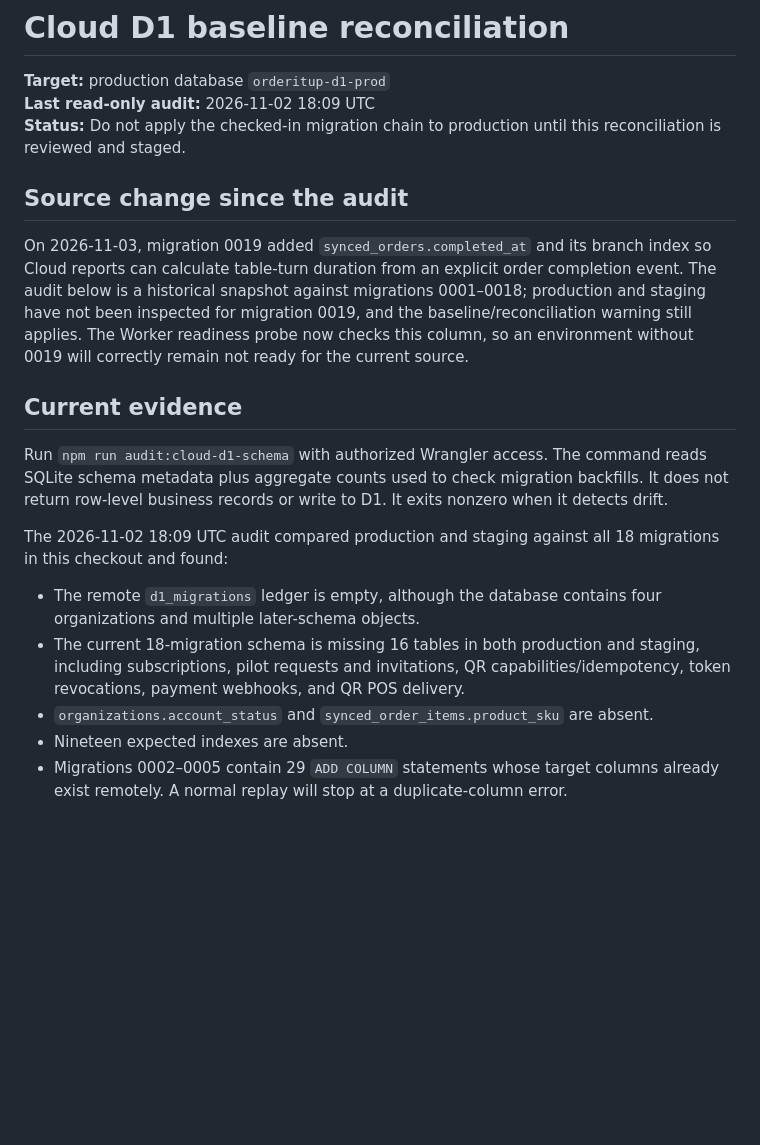
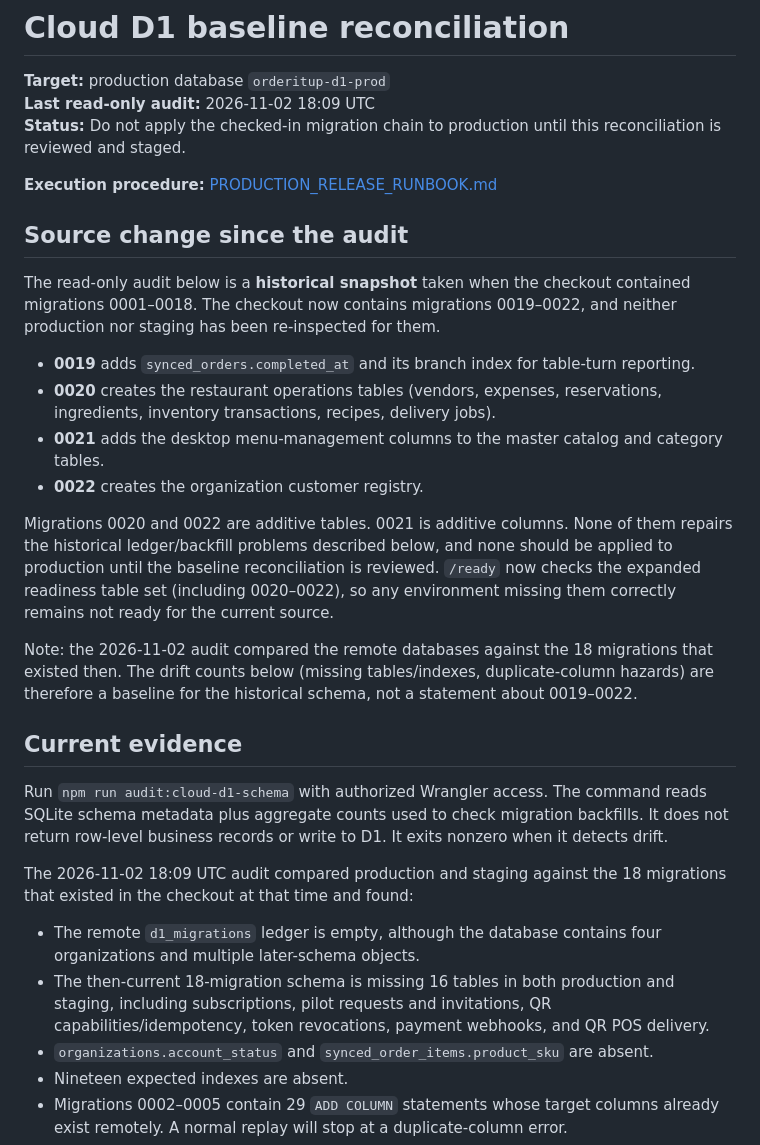
Before and after one commit to Narayaaana11/order-it-up, a Markdown page: docs/CLOUD_D1_BASELINE_RECONCILIATION.md, the part around one of its changes. GitHub-like rendering; blank space fills up the shorter version.

```diff
--- a/docs/CLOUD_D1_BASELINE_RECONCILIATION.md
+++ b/docs/CLOUD_D1_BASELINE_RECONCILIATION.md
@@ -4,18 +4,29 @@
 **Last read-only audit:** 2026-11-02 18:09 UTC
 **Status:** Do not apply the checked-in migration chain to production until this reconciliation is reviewed and staged.
 
+**Execution procedure:** [PRODUCTION_RELEASE_RUNBOOK.md](./PRODUCTION_RELEASE_RUNBOOK.md)
+
 ## Source change since the audit
 
-On 2026-11-03, migration 0019 added `synced_orders.completed_at` and its branch index so Cloud reports can calculate table-turn duration from an explicit order completion event. The audit below is a historical snapshot against migrations 0001–0018; production and staging have not been inspected for migration 0019, and the baseline/reconciliation warning still applies. The Worker readiness probe now checks this column, so an environment without 0019 will correctly remain not ready for the current source.
+The read-only audit below is a **historical snapshot** taken when the checkout contained migrations 0001–0018. The checkout now contains migrations 0019–0022, and neither production nor staging has been re-inspected for them.
+
+- **0019** adds `synced_orders.completed_at` and its branch index for table-turn reporting.
+- **0020** creates the restaurant operations tables (vendors, expenses, reservations, ingredients, inventory transactions, recipes, delivery jobs).
+- **0021** adds the desktop menu-management columns to the master catalog and category tables.
+- **0022** creates the organization customer registry.
+
+Migrations 0020 and 0022 are additive tables. 0021 is additive columns. None of them repairs the historical ledger/backfill problems described below, and none should be applied to production until the baseline reconciliation is reviewed. `/ready` now checks the expanded readiness table set (including 0020–0022), so any environment missing them correctly remains not ready for the current source.
+
+Note: the 2026-11-02 audit compared the remote databases against the 18 migrations that existed then. The drift counts below (missing tables/indexes, duplicate-column hazards) are therefore a baseline for the historical schema, not a statement about 0019–0022.
 
 ## Current evidence
 
 Run `npm run audit:cloud-d1-schema` with authorized Wrangler access. The command reads SQLite schema metadata plus aggregate counts used to check migration backfills. It does not return row-level business records or write to D1. It exits nonzero when it detects drift.
 
-The 2026-11-02 18:09 UTC audit compared production and staging against all 18 migrations in this checkout and found:
+The 2026-11-02 18:09 UTC audit compared production and staging against the 18 migrations that existed in the checkout at that time and found:
 
 - The remote `d1_migrations` ledger is empty, although the database contains four organizations and multiple later-schema objects.
-- The current 18-migration schema is missing 16 tables in both production and staging, including subscriptions, pilot requests and invitations, QR capabilities/idempotency, token revocations, payment webhooks, and QR POS delivery.
+- The then-current 18-migration schema is missing 16 tables in both production and staging, including subscriptions, pilot requests and invitations, QR capabilities/idempotency, token revocations, payment webhooks, and QR POS delivery.
 - `organizations.account_status` and `synced_order_items.product_sku` are absent.
 - Nineteen expected indexes are absent.
 - Migrations 0002–0005 contain 29 `ADD COLUMN` statements whose target columns already exist remotely. A normal replay will stop at a duplicate-column error.
```
Also changed, not shown: other parts of docs/CLOUD_D1_BASELINE_RECONCILIATION.md (+4 -4 lines), docs/PRODUCTION_READINESS_MASTER_PLAN.md (+1 -1 lines).
